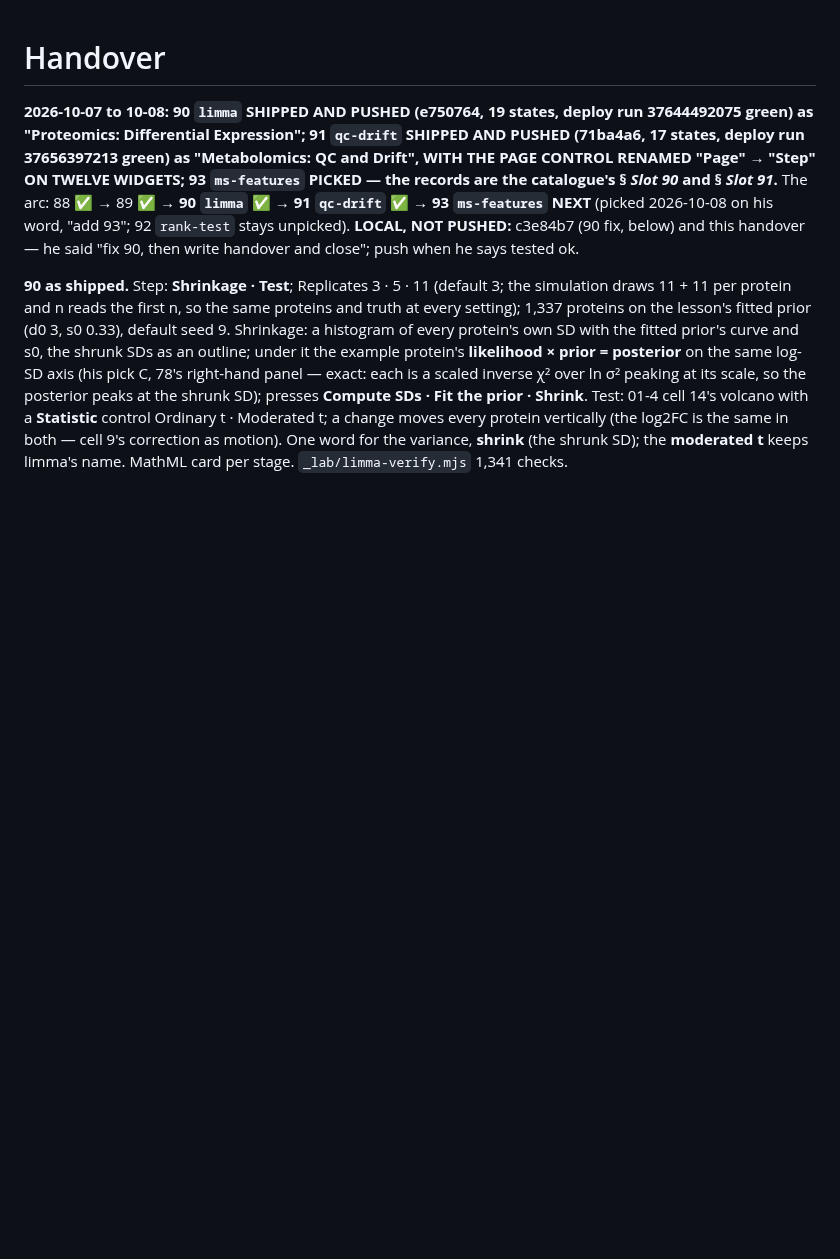
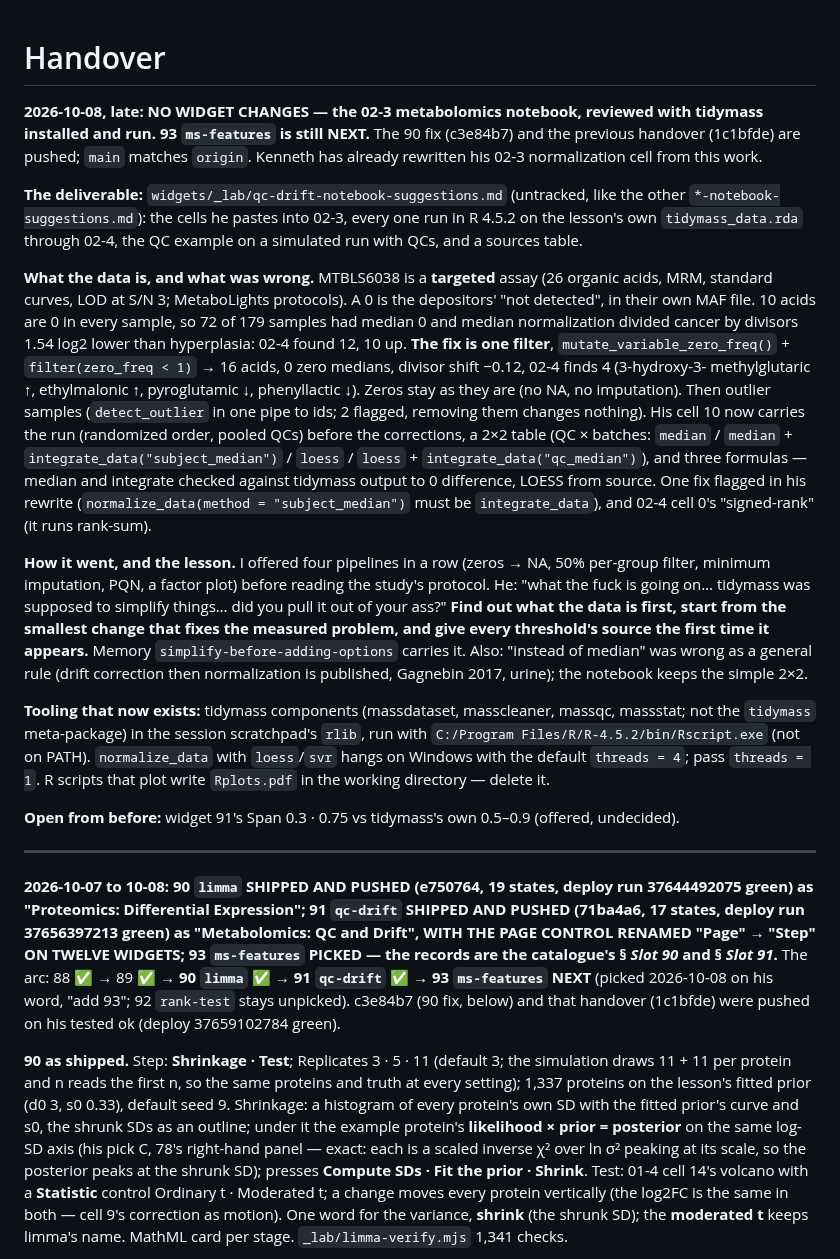
Before and after one commit to nusmedicine/statml, a Markdown page: HANDOVER.md, the part around the change. GitHub-like rendering; blank space fills up the shorter version.

Commit message:
handover: the 02-3 notebook reviewed in tidymass; one zero filter; 93 ms-features still NEXT; session closed
Co-Authored-By: Claude Opus 5.5 <noreply@anthropic.com>

```diff
--- a/HANDOVER.md
+++ b/HANDOVER.md
@@ -1,4 +1,54 @@
 # Handover
+
+**2026-10-08, late: NO WIDGET CHANGES — the 02-3 metabolomics notebook,
+reviewed with tidymass installed and run. 93 `ms-features` is still NEXT.** The
+90 fix (c3e84b7) and the previous handover (1c1bfde) are pushed; `main` matches
+`origin`. Kenneth has already rewritten his 02-3 normalization cell from this
+work.
+
+**The deliverable:** `widgets/_lab/qc-drift-notebook-suggestions.md`
+(untracked, like the other `*-notebook-suggestions.md`): the cells he pastes into
+02-3, every one run in R 4.5.2 on the lesson's own `tidymass_data.rda` through
+02-4, the QC example on a simulated run with QCs, and a sources table.
+
+**What the data is, and what was wrong.** MTBLS6038 is a **targeted** assay
+(26 organic acids, MRM, standard curves, LOD at S/N 3; MetaboLights protocols). A
+0 is the depositors' "not detected", in their own MAF file. 10 acids are 0 in
+every sample, so 72 of 179 samples had median 0 and median normalization divided
+cancer by divisors 1.54 log2 lower than hyperplasia: 02-4 found 12, 10 up. **The
+fix is one filter**, `mutate_variable_zero_freq()` + `filter(zero_freq < 1)` →
+16 acids, 0 zero medians, divisor shift −0.12, 02-4 finds 4 (3-hydroxy-3-
+methylglutaric ↑, ethylmalonic ↑, pyroglutamic ↓, phenyllactic ↓). Zeros stay as
+they are (no NA, no imputation). Then outlier samples (`detect_outlier` in one
+pipe to ids; 2 flagged, removing them changes nothing). His cell 10 now carries
+the run (randomized order, pooled QCs) before the corrections, a 2×2 table (QC ×
+batches: `median` / `median` + `integrate_data("subject_median")` / `loess` /
+`loess` + `integrate_data("qc_median")`), and three formulas — median and
+integrate checked against tidymass output to 0 difference, LOESS from source.
+One fix flagged in his rewrite (`normalize_data(method = "subject_median")` must
+be `integrate_data`), and 02-4 cell 0's "signed-rank" (it runs rank-sum).
+
+**How it went, and the lesson.** I offered four pipelines in a row (zeros → NA,
+50% per-group filter, minimum imputation, PQN, a factor plot) before reading the
+study's protocol. He: "what the fuck is going on… tidymass was supposed to
+simplify things… did you pull it out of your ass?" **Find out what the data is
+first, start from the smallest change that fixes the measured problem, and give
+every threshold's source the first time it appears.** Memory
+`simplify-before-adding-options` carries it. Also: "instead of median" was wrong
+as a general rule (drift correction then normalization is published, Gagnebin
+2017, urine); the notebook keeps the simple 2×2.
+
+**Tooling that now exists:** tidymass components (massdataset, masscleaner,
+massqc, massstat; not the `tidymass` meta-package) in the session scratchpad's
+`rlib`, run with `C:/Program Files/R/R-4.5.2/bin/Rscript.exe` (not on PATH).
+`normalize_data` with `loess`/`svr` hangs on Windows with the default
+`threads = 4`; pass `threads = 1`. R scripts that plot write `Rplots.pdf` in
+the working directory — delete it.
+
+**Open from before:** widget 91's Span 0.3 · 0.75 vs tidymass's own 0.5–0.9
+(offered, undecided).
+
+---
 
 **2026-10-07 to 10-08: 90 `limma` SHIPPED AND PUSHED (e750764, 19 states, deploy
 run 37644492075 green) as "Proteomics: Differential Expression"; 91 `qc-drift`
@@ -7,9 +57,8 @@ SHIPPED AND PUSHED (71ba4a6, 17 states, deploy run 37656397213 green) as
 TWELVE WIDGETS; 93 `ms-features` PICKED — the records are the catalogue's § *Slot
 90* and § *Slot 91*.** The arc: 88 ✅ → 89 ✅ → **90 `limma` ✅** → **91 `qc-drift`
 ✅** → **93 `ms-features` NEXT** (picked 2026-10-08 on his word, "add 93"; 92
-`rank-test` stays unpicked). **LOCAL, NOT PUSHED:** c3e84b7 (90 fix, below) and
-this handover — he said "fix 90, then write handover and close"; push when he
-says tested ok.
+`rank-test` stays unpicked). c3e84b7 (90 fix, below) and that handover (1c1bfde) were pushed
+on his tested ok (deploy 37659102784 green).
 
 **90 as shipped.** Step: **Shrinkage · Test**; Replicates 3 · 5 · 11 (default 3;
 the simulation draws 11 + 11 per protein and n reads the first n, so the same
```
